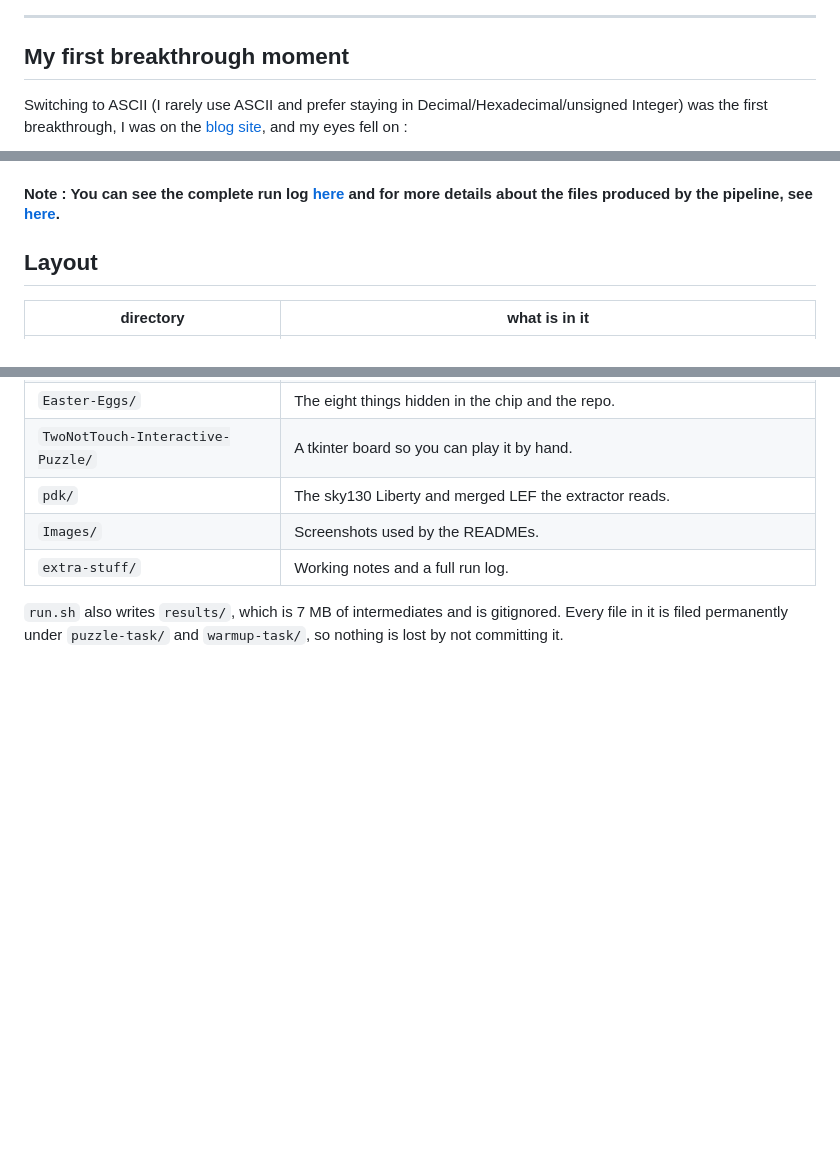
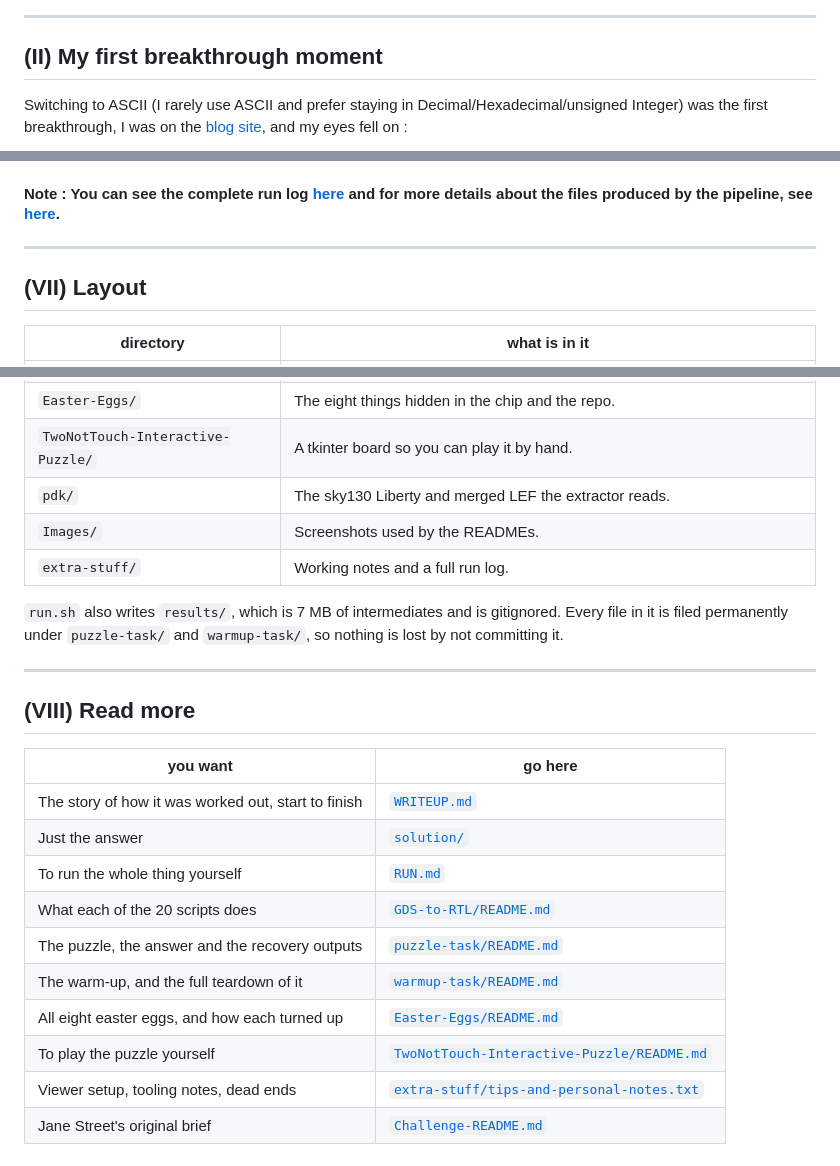
Before and after one commit to NotCleo/GDS-to-RTL, a Markdown page: README.md, 3 parts joined by grey strips. GitHub-like rendering; blank space fills up the shorter version.

```diff
--- a/README.md
+++ b/README.md
@@ -58,7 +58,7 @@ You will notice the "success" flag remains low throughout.
 
 ----
 
-## My first breakthrough moment
+## (II) My first breakthrough moment
 
 Switching to ASCII (I rarely use ASCII and prefer staying in Decimal/Hexadecimal/unsigned Integer) was the first breakthrough, I was on the [blog site](https://blog.janestreet.com/can-you-reverse-engineer-an-asic/), and my eyes fell on :
 
@@ -194,7 +178,9 @@ If you want to attempt complete OpenROAD run, please watch this [short video](ht
 
 #### Note : You can see the complete run log [here](https://github.com/NotCleo/GDS-to-RTL/blob/main/run.log) and for more details about the files produced by the pipeline, see [here](https://github.com/NotCleo/GDS-to-RTL/blob/main/RUN.md).
 
-## Layout
+----
+
+## (VII) Layout
 
 | directory | what is in it |
 |---|---|
@@ -211,3 +197,20 @@ If you want to attempt complete OpenROAD run, please watch this [short video](ht
 `run.sh` also writes `results/`, which is 7 MB of intermediates and is
 gitignored. Every file in it is filed permanently under `puzzle-task/` and
 `warmup-task/`, so nothing is lost by not committing it.
+
+----
+
+## (VIII) Read more
+
+| you want | go here |
+|---|---|
+| The story of how it was worked out, start to finish | [`WRITEUP.md`](WRITEUP.md) |
+| Just the answer | [`solution/`](solution/) |
+| To run the whole thing yourself | [`RUN.md`](RUN.md) |
+| What each of the 20 scripts does | [`GDS-to-RTL/README.md`](GDS-to-RTL/README.md) |
+| The puzzle, the answer and the recovery outputs | [`puzzle-task/README.md`](puzzle-task/README.md) |
+| The warm-up, and the full teardown of it | [`warmup-task/README.md`](warmup-task/README.md) |
+| All eight easter eggs, and how each turned up | [`Easter-Eggs/README.md`](Easter-Eggs/README.md) |
+| To play the puzzle yourself | [`TwoNotTouch-Interactive-Puzzle/README.md`](TwoNotTouch-Interactive-Puzzle/README.md) |
+| Viewer setup, tooling notes, dead ends | [`extra-stuff/tips-and-personal-notes.txt`](extra-stuff/tips-and-personal-notes.txt) |
+| Jane Street's original brief | [`Challenge-README.md`](Challenge-README.md) |
```
Also changed, not shown: other parts of README.md (+13 -29 lines).
